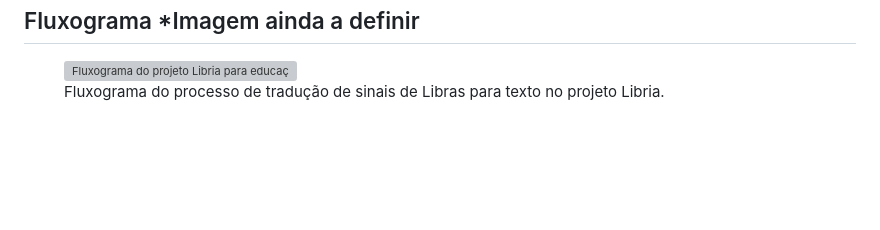
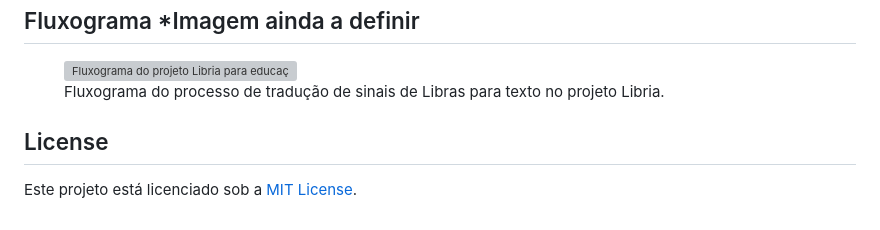
Before and after one commit to Gabryel-lima/LibrIA, a Markdown page: README.md, the part around one of its changes. GitHub-like rendering; blank space fills up the shorter version; grey boxes are pictures that could not be loaded.

Commit message:
Agora o README está correto

```diff
--- a/docs/README.md
+++ b/README.md
@@ -68,3 +68,6 @@
     Fluxograma do processo de tradução de sinais de Libras para texto no projeto Libria.
   </figcaption>
 </figure>
+
+## License
+Este projeto está licenciado sob a [MIT License](LICENSE).
```
Also changed, not shown: other parts of README.md (+1 -1 lines).
